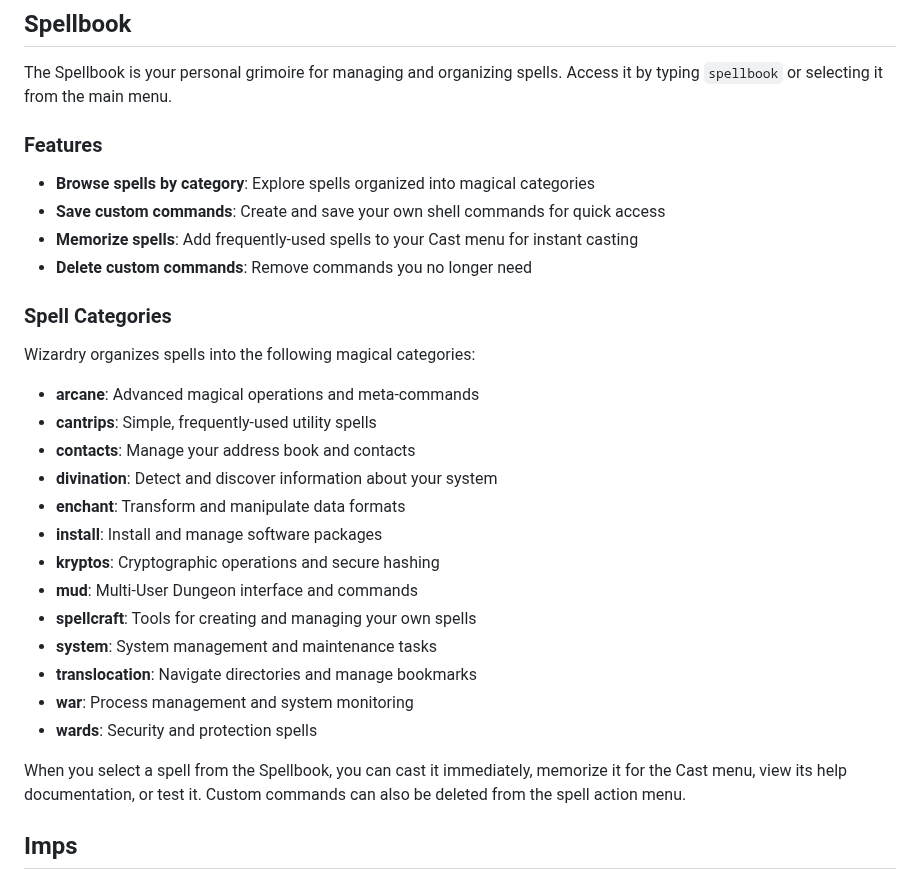
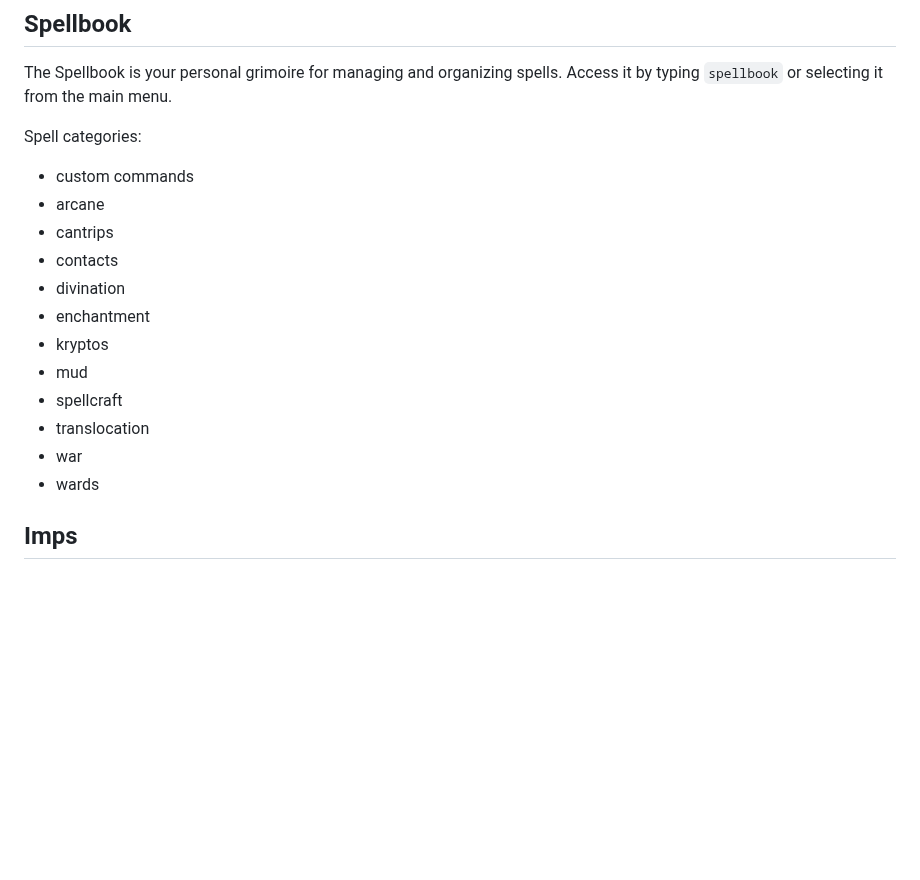
Before and after one commit to andersaamodt/wizardry, a Markdown page: README.md, the part around the change. Drawn GitHub-style; blank space fills up the shorter version.

Commit message:
Revise Spellbook section in README
Updated spell categories and removed redundant features section.

```diff
--- a/README.md
+++ b/README.md
@@ -77,32 +77,20 @@ Most wizardry spells can assume that wizardry is installed (in `$PATH`) and that
 
 The Spellbook is your personal grimoire for managing and organizing spells. Access it by typing `spellbook` or selecting it from the main menu.
 
-### Features
+Spell categories:
 
-* **Browse spells by category**: Explore spells organized into magical categories
-* **Save custom commands**: Create and save your own shell commands for quick access
-* **Memorize spells**: Add frequently-used spells to your Cast menu for instant casting
-* **Delete custom commands**: Remove commands you no longer need
-
-### Spell Categories
-
-Wizardry organizes spells into the following magical categories:
-
-* **arcane**: Advanced magical operations and meta-commands
-* **cantrips**: Simple, frequently-used utility spells
-* **contacts**: Manage your address book and contacts
-* **divination**: Detect and discover information about your system
-* **enchant**: Transform and manipulate data formats
-* **install**: Install and manage software packages
-* **kryptos**: Cryptographic operations and secure hashing
-* **mud**: Multi-User Dungeon interface and commands
-* **spellcraft**: Tools for creating and managing your own spells
-* **system**: System management and maintenance tasks
-* **translocation**: Navigate directories and manage bookmarks
-* **war**: Process management and system monitoring
-* **wards**: Security and protection spells
-
-When you select a spell from the Spellbook, you can cast it immediately, memorize it for the Cast menu, view its help documentation, or test it. Custom commands can also be deleted from the spell action menu.
+* custom commands
+* arcane
+* cantrips
+* contacts
+* divination
+* enchantment
+* kryptos
+* mud
+* spellcraft
+* translocation
+* war
+* wards
 
 ## Imps
 
```
